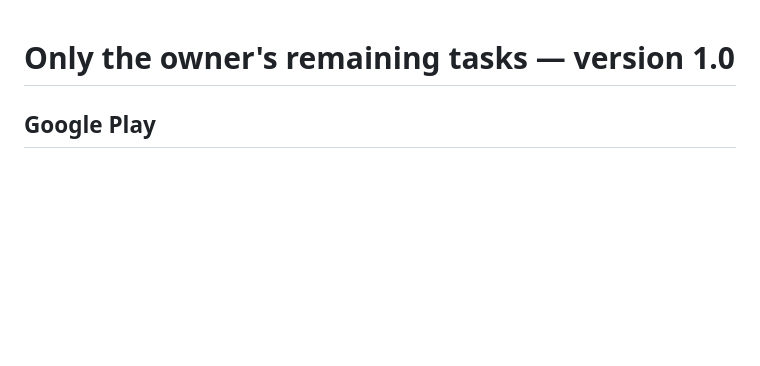
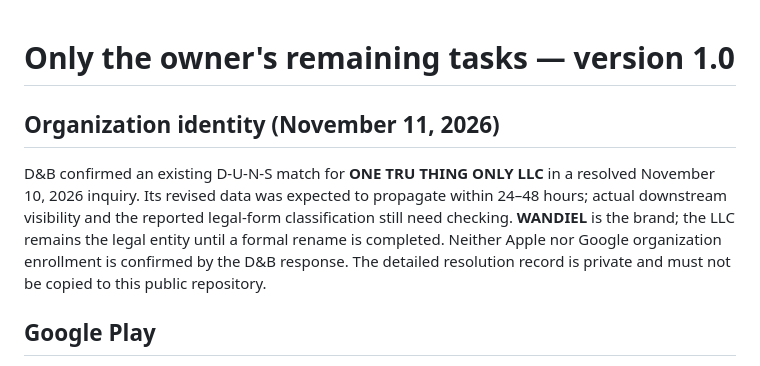
Before and after one commit to miguelxhubgitty/dont-touch-me, a Markdown page: release/RELEASE_CHECKLIST.md, the part around the change. Rendered like a GitHub page; blank space fills up the shorter version.

Commit message:
docs: record D&B match as separate from store enrollment

```diff
--- a/release/RELEASE_CHECKLIST.md
+++ b/release/RELEASE_CHECKLIST.md
@@ -1,4 +1,8 @@
 # Only the owner's remaining tasks — version 1.0
+
+## Organization identity (November 11, 2026)
+
+D&B confirmed an existing D-U-N-S match for **ONE TRU THING ONLY LLC** in a resolved November 10, 2026 inquiry. Its revised data was expected to propagate within 24–48 hours; actual downstream visibility and the reported legal-form classification still need checking. **WANDIEL** is the brand; the LLC remains the legal entity until a formal rename is completed. Neither Apple nor Google organization enrollment is confirmed by the D&B response. The detailed resolution record is private and must not be copied to this public repository.
 
 ## Google Play
 
```
